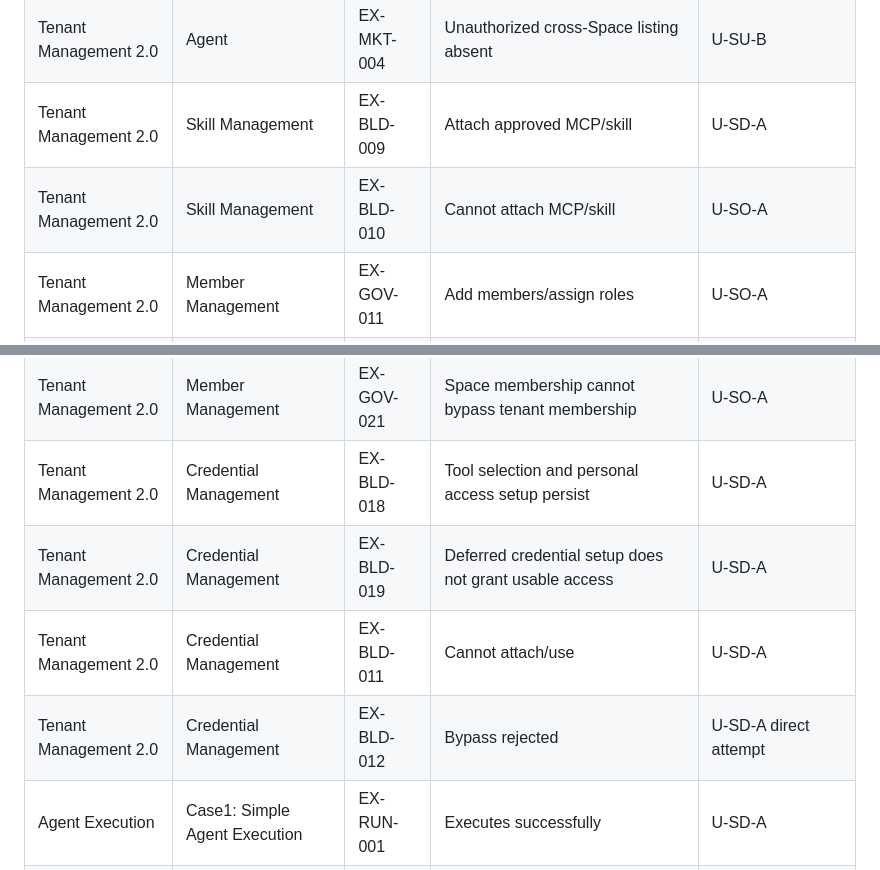
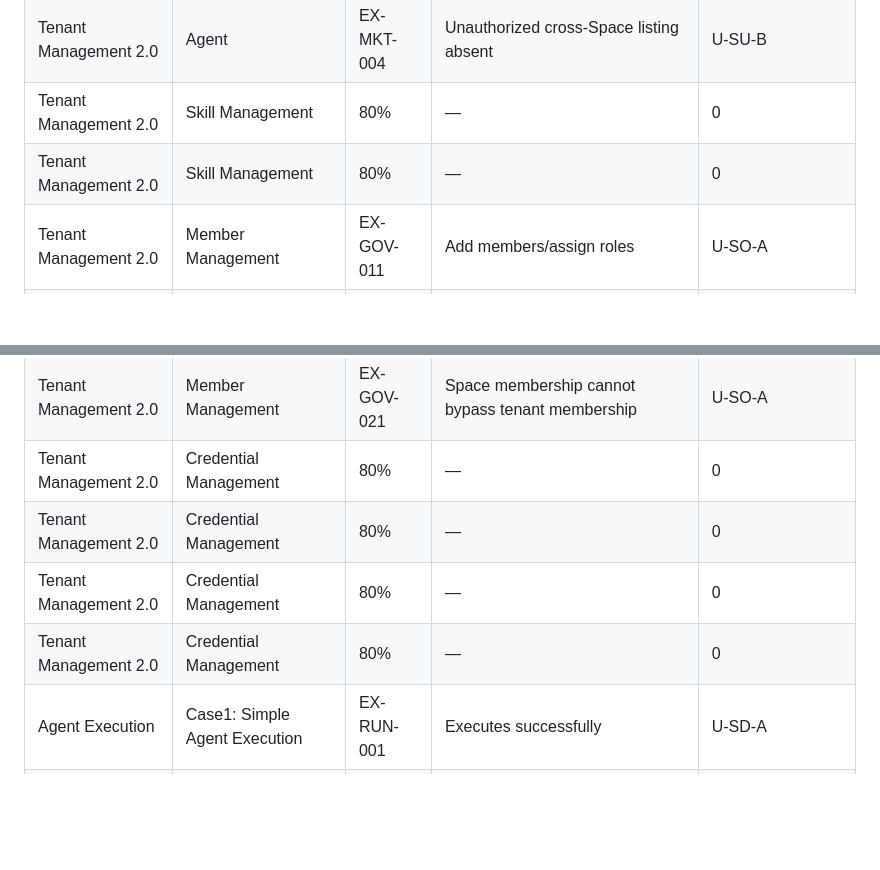
Before and after one commit to eddison-poon/d2, a Markdown page: agent_studio_2_daily_manual_testing_report_v1.md, 2 parts joined by grey strips. GitHub-like rendering; blank space fills up the shorter version.

```diff
--- a/agent_studio_2_daily_manual_testing_report_v1.md
+++ b/agent_studio_2_daily_manual_testing_report_v1.md
@@ -106,8 +106,8 @@ Provide a feature-oriented daily view of manual testing aligned with the develop
 | Tenant Management 2.0 | Agent | EX-MKT-002 | Discoverable after Space Designer publishes | U-SU-A1 |
 | Tenant Management 2.0 | Agent | EX-MKT-003 | Correct published version opens | U-SU-A1 |
 | Tenant Management 2.0 | Agent | EX-MKT-004 | Unauthorized cross-Space listing absent | U-SU-B |
-| Tenant Management 2.0 | Skill Management | EX-BLD-009 | Attach approved MCP/skill | U-SD-A |
-| Tenant Management 2.0 | Skill Management | EX-BLD-010 | Cannot attach MCP/skill | U-SO-A |
+| Tenant Management 2.0 | Skill Management | 80% | — | 0 | 0 | 0 | 0 | 0 | 0 |
+| Tenant Management 2.0 | Skill Management | 80% | — | 0 | 0 | 0 | 0 | 0 | 0 |
 | Tenant Management 2.0 | Member Management | EX-GOV-011 | Add members/assign roles | U-SO-A |
 | Tenant Management 2.0 | Member Management | EX-GOV-012 | Does not receive 6.3 | U-TO-A |
 | Tenant Management 2.0 | Member Management | EX-GOV-013 | Cannot assign roles | U-SD-A |
@@ -116,10 +116,10 @@ Provide a feature-oriented daily view of manual testing aligned with the develop
 | Tenant Management 2.0 | Member Management | EX-GOV-019 | Tenant Member cannot administer tenant | U-TM-A |
 | Tenant Management 2.0 | Member Management | EX-GOV-020 | Existing Tenant Member can be assigned a Space role | U-SO-A |
 | Tenant Management 2.0 | Member Management | EX-GOV-021 | Space membership cannot bypass tenant membership | U-SO-A |
-| Tenant Management 2.0 | Credential Management | EX-BLD-018 | Tool selection and personal access setup persist | U-SD-A |
-| Tenant Management 2.0 | Credential Management | EX-BLD-019 | Deferred credential setup does not grant usable access | U-SD-A |
-| Tenant Management 2.0 | Credential Management | EX-BLD-011 | Cannot attach/use | U-SD-A |
-| Tenant Management 2.0 | Credential Management | EX-BLD-012 | Bypass rejected | U-SD-A direct attempt |
+| Tenant Management 2.0 | Credential Management | 80% | — | 0 | 0 | 0 | 0 | 0 | 0 |
+| Tenant Management 2.0 | Credential Management | 80% | — | 0 | 0 | 0 | 0 | 0 | 0 |
+| Tenant Management 2.0 | Credential Management | 80% | — | 0 | 0 | 0 | 0 | 0 | 0 |
+| Tenant Management 2.0 | Credential Management | 80% | — | 0 | 0 | 0 | 0 | 0 | 0 |
 | Agent Execution | Case1: Simple Agent Execution | EX-RUN-001 | Executes successfully | U-SD-A |
 | Agent Execution | Case1: Simple Agent Execution | EX-RUN-002 | Executes successfully | U-SU-A1 |
 | Agent Execution | Case1: Simple Agent Execution | EX-RUN-003 | View but cannot execute | U-TO-A |
```
Also changed, not shown: other parts of agent_studio_2_daily_manual_testing_report_v1.md (+7 -7 lines).
